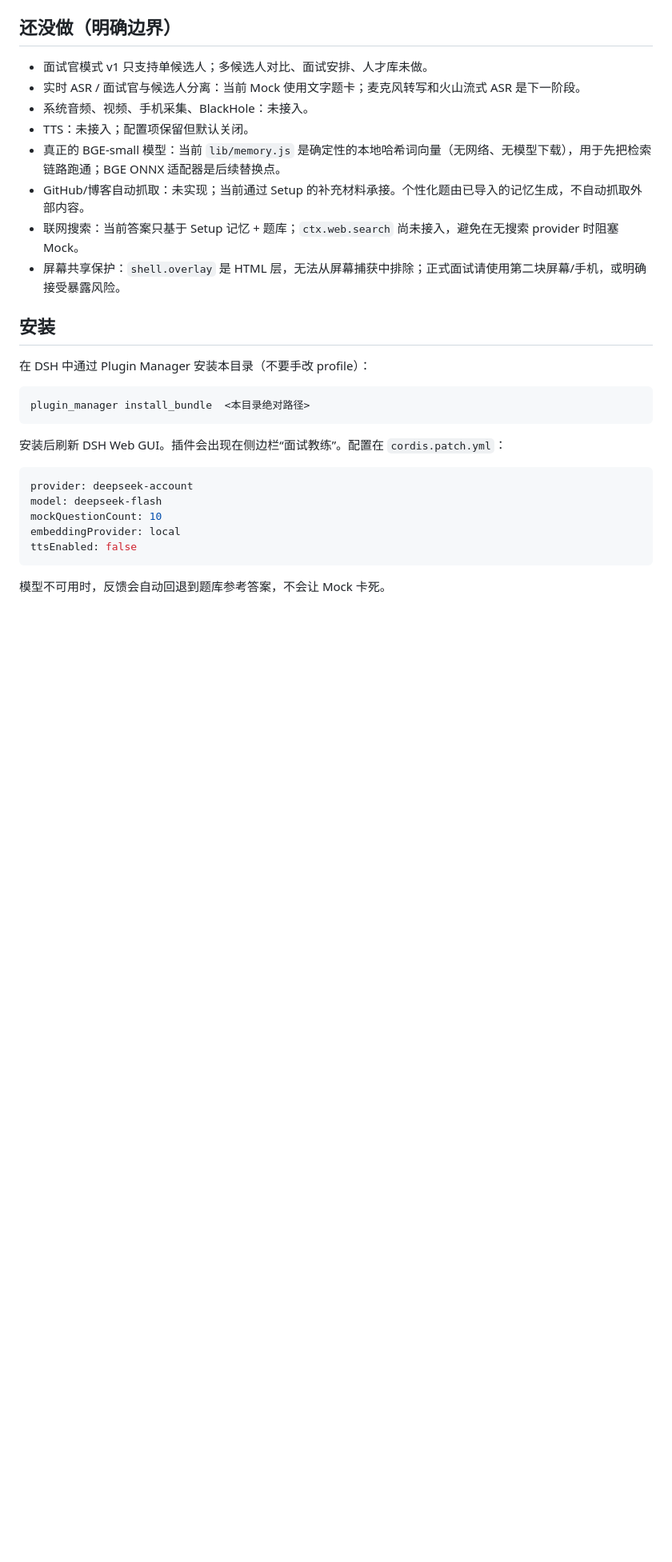
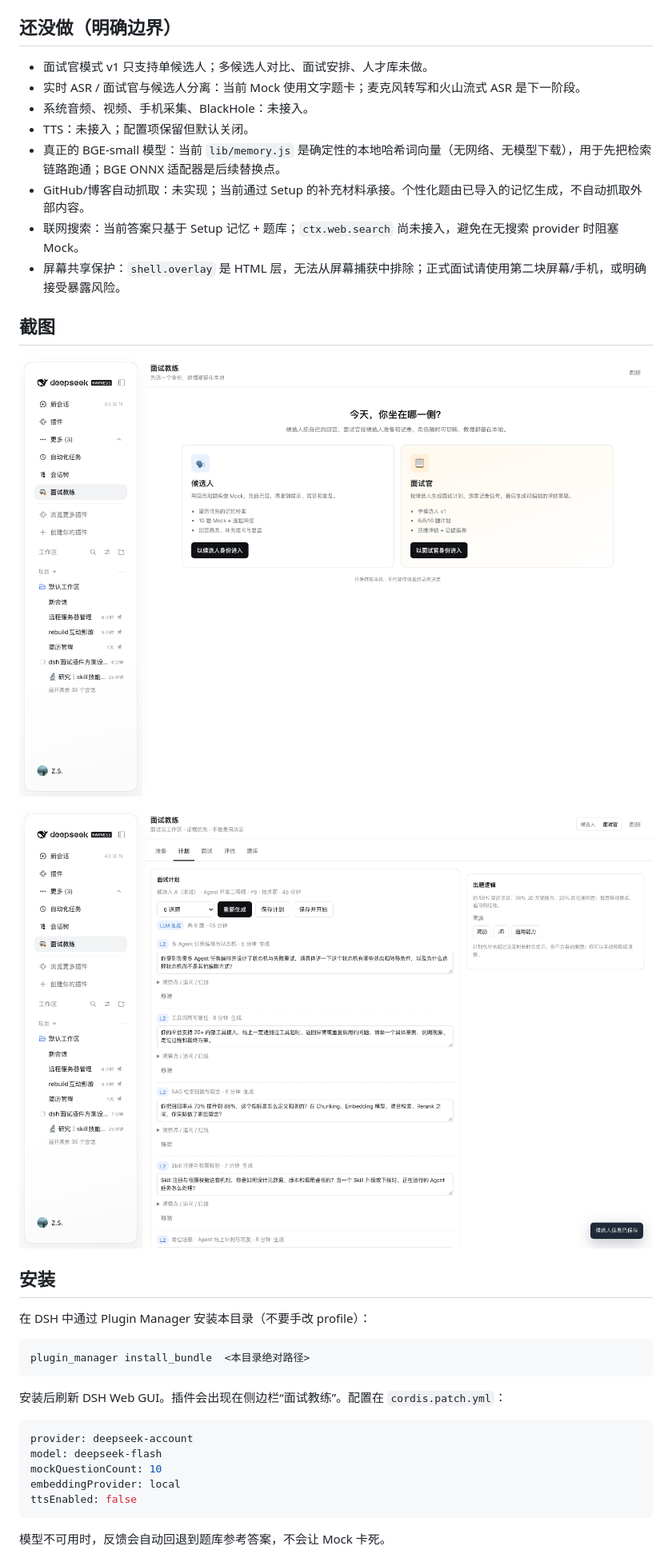
Before and after one commit to jasoncai0/dsh-interview-coach, a Markdown page: README.md, the part around the change. Shown at 80% size. GitHub-like rendering; pictures changed too: docs/screenshots/interviewer-plan.png (added), docs/screenshots/role-chooser.png (added); blank space fills up the shorter version.

Commit message:
chore: add marketplace metadata and screenshots
- add repository/homepage/bugs/author/keywords for registry metadata
- add screenshots.json and sanitized role/interviewer screenshots
- include screenshots.json in the package

```diff
--- a/README.md
+++ b/README.md
@@ -36,6 +36,12 @@ Mock-first 面试教练插件：把 Agent / LLM 应用开发题库、简历优
 - GitHub/博客自动抓取：未实现；当前通过 Setup 的补充材料承接。个性化题由已导入的记忆生成，不自动抓取外部内容。
 - 联网搜索：当前答案只基于 Setup 记忆 + 题库；`ctx.web.search` 尚未接入，避免在无搜索 provider 时阻塞 Mock。
 - 屏幕共享保护：`shell.overlay` 是 HTML 层，无法从屏幕捕获中排除；正式面试请使用第二块屏幕/手机，或明确接受暴露风险。
+
+## 截图
+
+![选择身份](docs/screenshots/role-chooser.png)
+
+![面试官计划](docs/screenshots/interviewer-plan.png)
 
 ## 安装
 
```
Also changed, not shown: docs/screenshots/interviewer-interview.png (added), 2 other files.
